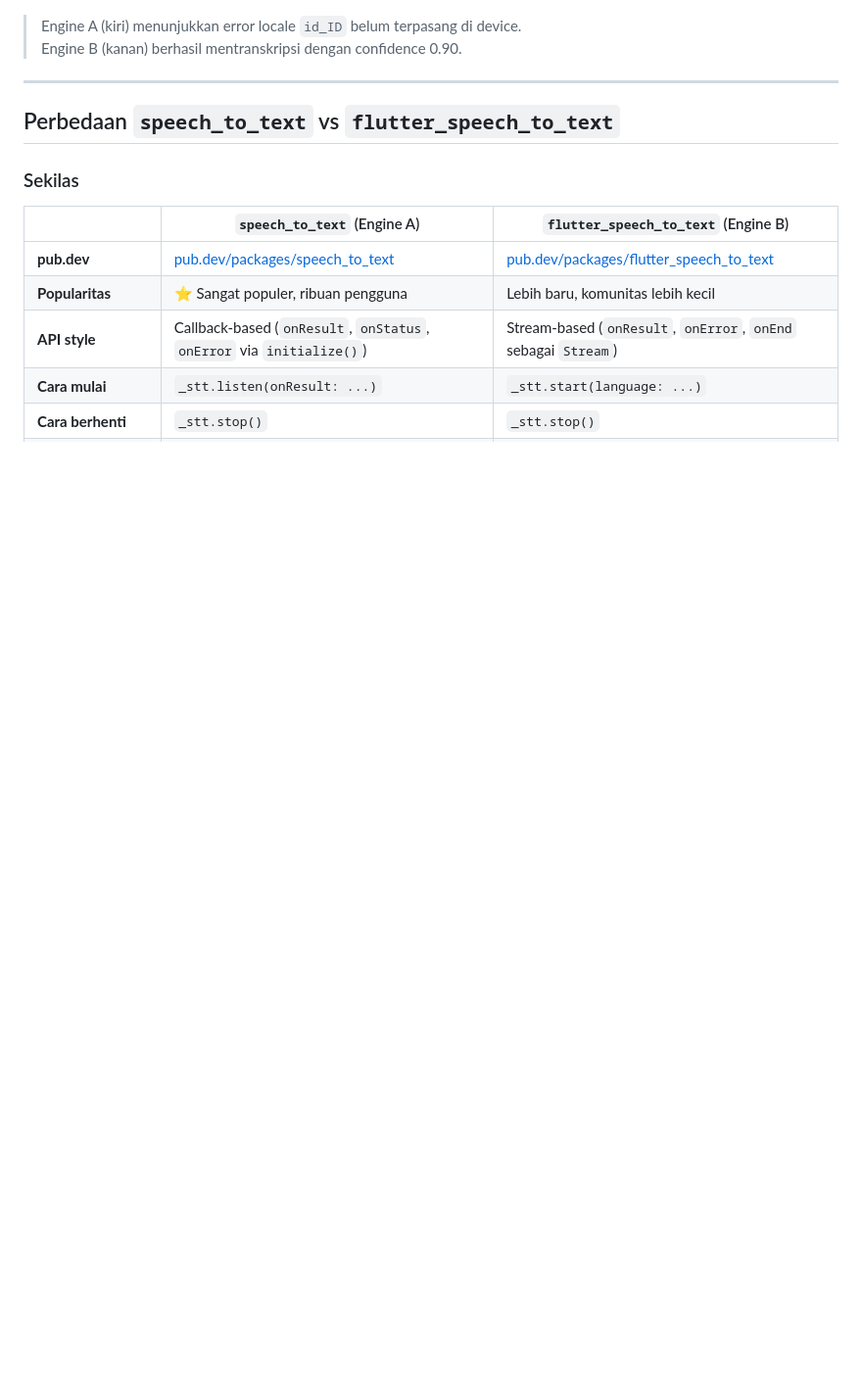
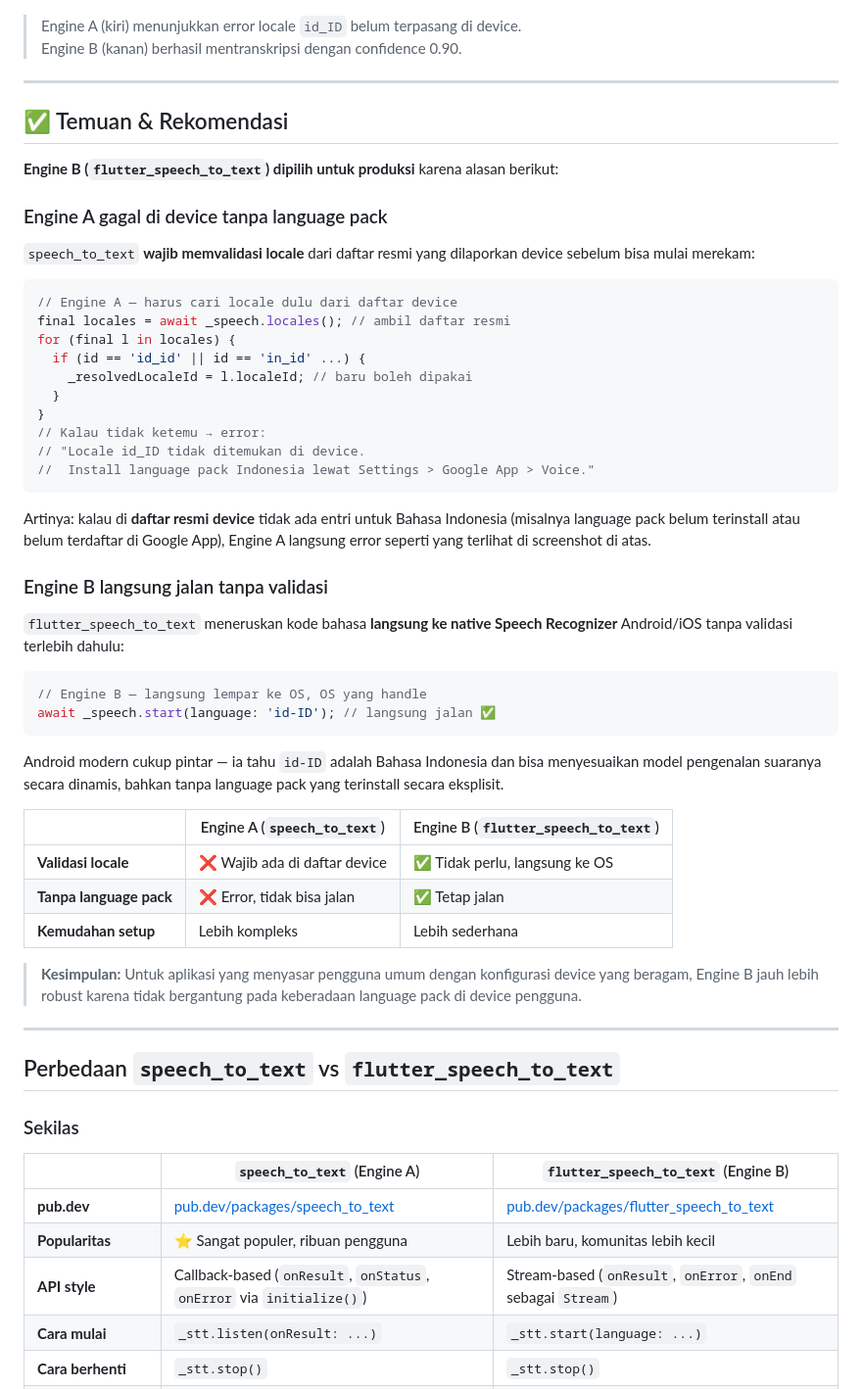
Before and after one commit to Asadell/stt_arena, a Markdown page: README.md, the part around the change. Shown at 98% size. GitHub-like rendering; blank space fills up the shorter version.

Commit message:
docs(readme): add Engine B recommendation and locale validation findings

````diff
--- a/README.md
+++ b/README.md
@@ -13,6 +13,50 @@ Proyek Flutter untuk membandingkan dua paket Speech-to-Text (STT) secara berdamp
 
 > Engine A (kiri) menunjukkan error locale `id_ID` belum terpasang di device.
 > Engine B (kanan) berhasil mentranskripsi dengan confidence 0.90.
+
+---
+
+## ✅ Temuan & Rekomendasi
+
+**Engine B (`flutter_speech_to_text`) dipilih untuk produksi** karena alasan berikut:
+
+### Engine A gagal di device tanpa language pack
+
+`speech_to_text` **wajib memvalidasi locale** dari daftar resmi yang dilaporkan device sebelum bisa mulai merekam:
+
+```dart
+// Engine A — harus cari locale dulu dari daftar device
+final locales = await _speech.locales(); // ambil daftar resmi
+for (final l in locales) {
+  if (id == 'id_id' || id == 'in_id' ...) {
+    _resolvedLocaleId = l.localeId; // baru boleh dipakai
+  }
+}
+// Kalau tidak ketemu → error:
+// "Locale id_ID tidak ditemukan di device.
+//  Install language pack Indonesia lewat Settings > Google App > Voice."
+```
+
+Artinya: kalau di **daftar resmi device** tidak ada entri untuk Bahasa Indonesia (misalnya language pack belum terinstall atau belum terdaftar di Google App), Engine A langsung error seperti yang terlihat di screenshot di atas.
+
+### Engine B langsung jalan tanpa validasi
+
+`flutter_speech_to_text` meneruskan kode bahasa **langsung ke native Speech Recognizer** Android/iOS tanpa validasi terlebih dahulu:
+
+```dart
+// Engine B — langsung lempar ke OS, OS yang handle
+await _speech.start(language: 'id-ID'); // langsung jalan ✅
+```
+
+Android modern cukup pintar — ia tahu `id-ID` adalah Bahasa Indonesia dan bisa menyesuaikan model pengenalan suaranya secara dinamis, bahkan tanpa language pack yang terinstall secara eksplisit.
+
+| | Engine A (`speech_to_text`) | Engine B (`flutter_speech_to_text`) |
+|---|---|---|
+| **Validasi locale** | ❌ Wajib ada di daftar device | ✅ Tidak perlu, langsung ke OS |
+| **Tanpa language pack** | ❌ Error, tidak bisa jalan | ✅ Tetap jalan |
+| **Kemudahan setup** | Lebih kompleks | Lebih sederhana |
+
+> **Kesimpulan:** Untuk aplikasi yang menyasar pengguna umum dengan konfigurasi device yang beragam, Engine B jauh lebih robust karena tidak bergantung pada keberadaan language pack di device pengguna.
 
 ---
 
````
